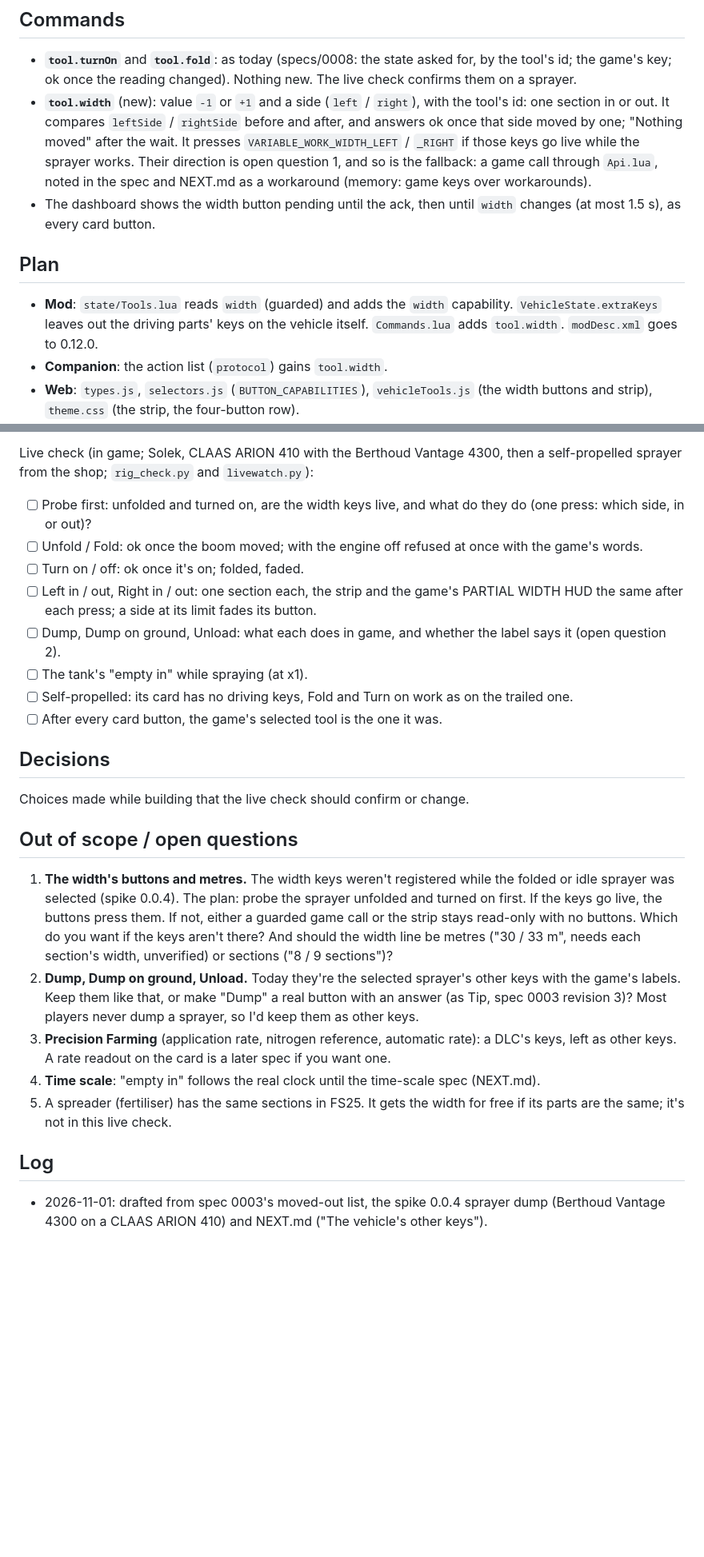
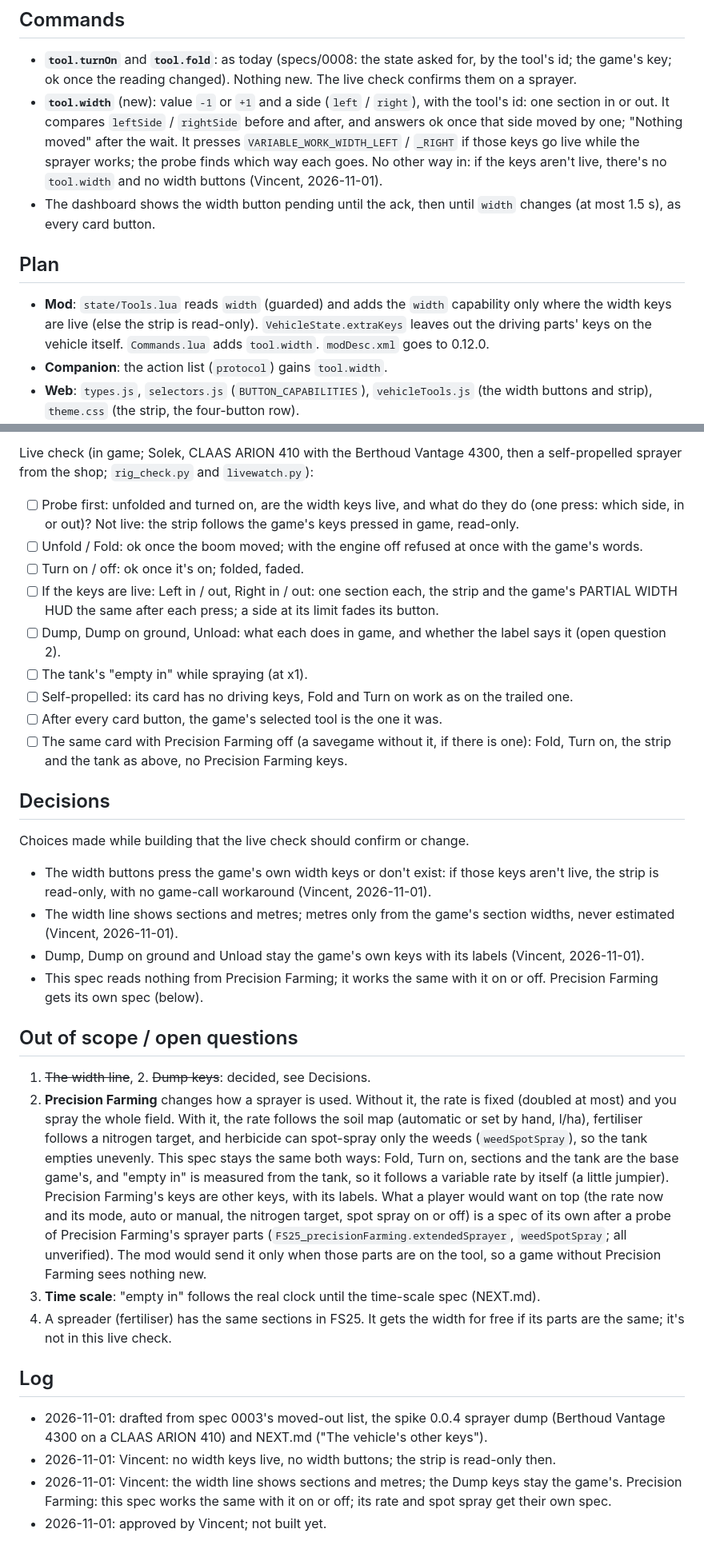
Before and after one commit to Vincent64ify/fs25-companion, a Markdown page: specs/0011-sprayer.md, 2 parts joined by grey strips. Shown at 80% size. Drawn GitHub-style; blank space fills up the shorter version.

Commit message:
Spec 0011: Sprayer approved
Vincent's answers: no width keys live, no width buttons (the strip is
read-only, no game-call workaround); the width line shows sections and
metres, metres only from the game's section widths; Dump, Dump on
ground and Unload stay the game's own keys. The spec works the same
with Precision Farming on or off; its rate and spot spray get their own
spec. Not built yet.

Co-Authored-By: Claude Opus 5.5 <noreply@anthropic.com>

```diff
--- a/specs/0011-sprayer.md
+++ b/specs/0011-sprayer.md
@@ -104,16 +111,17 @@ Game API names used:
   `leftSide` / `rightSide` before and after, and answers ok once that side
   moved by one; "Nothing moved" after the wait. It presses
   `VARIABLE_WORK_WIDTH_LEFT` / `_RIGHT` if those keys go live while the
-  sprayer works. Their direction is open question 1, and so is the
-  fallback: a game call through `Api.lua`, noted in the spec and NEXT.md
-  as a workaround (memory: game keys over workarounds).
+  sprayer works; the probe finds which way each goes. No other way in:
+  if the keys aren't live, there's no `tool.width` and no width buttons
+  (Vincent, 2026-11-01).
 - The dashboard shows the width button pending until the ack, then until
   `width` changes (at most 1.5 s), as every card button.
 
 ## Plan
 
 - **Mod**: `state/Tools.lua` reads `width` (guarded) and adds the `width`
-  capability. `VehicleState.extraKeys` leaves out the driving parts' keys
+  capability only where the width keys are live (else the strip is
+  read-only). `VehicleState.extraKeys` leaves out the driving parts' keys
   on the vehicle itself. `Commands.lua` adds `tool.width`. `modDesc.xml`
   goes to 0.12.0.
 - **Companion**: the action list (`protocol`) gains `tool.width`.
@@ -156,11 +165,12 @@ Live check (in game; Solek, CLAAS ARION 410 with the Berthoud Vantage
 4300, then a self-propelled sprayer from the shop; `rig_check.py` and
 `livewatch.py`):
 - [ ] Probe first: unfolded and turned on, are the width keys live, and
-  what do they do (one press: which side, in or out)?
+  what do they do (one press: which side, in or out)? Not live: the
+  strip follows the game's keys pressed in game, read-only.
 - [ ] Unfold / Fold: ok once the boom moved; with the engine off refused
   at once with the game's words.
 - [ ] Turn on / off: ok once it's on; folded, faded.
-- [ ] Left in / out, Right in / out: one section each, the strip and the
+- [ ] If the keys are live: Left in / out, Right in / out: one section each, the strip and the
   game's PARTIAL WIDTH HUD the same after each press; a side at its limit
   fades its button.
 - [ ] Dump, Dump on ground, Unload: what each does in game, and whether
@@ -169,27 +179,42 @@ Live check (in game; Solek, CLAAS ARION 410 with the Berthoud Vantage
 - [ ] Self-propelled: its card has no driving keys, Fold and Turn on work
   as on the trailed one.
 - [ ] After every card button, the game's selected tool is the one it was.
+- [ ] The same card with Precision Farming off (a savegame without it,
+  if there is one): Fold, Turn on, the strip and the tank as above, no
+  Precision Farming keys.
 
 ## Decisions
 
 Choices made while building that the live check should confirm or change.
 
+- The width buttons press the game's own width keys or don't exist: if
+  those keys aren't live, the strip is read-only, with no game-call
+  workaround (Vincent, 2026-11-01).
+- The width line shows sections and metres; metres only from the game's
+  section widths, never estimated (Vincent, 2026-11-01).
+- Dump, Dump on ground and Unload stay the game's own keys with its
+  labels (Vincent, 2026-11-01).
+- This spec reads nothing from Precision Farming; it works the same with
+  it on or off. Precision Farming gets its own spec (below).
+
 ## Out of scope / open questions
 
-1. **The width's buttons and metres.** The width keys weren't registered
-   while the folded or idle sprayer was selected (spike 0.0.4). The plan:
-   probe the sprayer unfolded and turned on first. If the keys go live,
-   the buttons press them. If not, either a guarded game call or the
-   strip stays read-only with no buttons. Which do you want if the keys
-   aren't there? And should the width line be metres ("30 / 33 m", needs
-   each section's width, unverified) or sections ("8 / 9 sections")?
-2. **Dump, Dump on ground, Unload.** Today they're the selected sprayer's
-   other keys with the game's labels. Keep them like that, or make "Dump"
-   a real button with an answer (as Tip, spec 0003 revision 3)? Most
-   players never dump a sprayer, so I'd keep them as other keys.
-3. **Precision Farming** (application rate, nitrogen reference,
-   automatic rate): a DLC's keys, left as other keys. A rate readout on
-   the card is a later spec if you want one.
+1. ~~The width line~~, 2. ~~Dump keys~~: decided, see Decisions.
+3. **Precision Farming** changes how a sprayer is used. Without it, the
+   rate is fixed (doubled at most) and you spray the whole field. With
+   it, the rate follows the soil map (automatic or set by hand, l/ha),
+   fertiliser follows a nitrogen target, and herbicide can spot-spray
+   only the weeds (`weedSpotSpray`), so the tank empties unevenly. This
+   spec stays the same both ways: Fold, Turn on, sections and the tank
+   are the base game's, and "empty in" is measured from the tank, so it
+   follows a variable rate by itself (a little jumpier). Precision
+   Farming's keys are other keys, with its labels. What a player would
+   want on top (the rate now and its mode, auto or manual, the nitrogen
+   target, spot spray on or off) is a spec of its own after a probe of
+   Precision Farming's sprayer parts (`FS25_precisionFarming.extendedSprayer`,
+   `weedSpotSpray`; all unverified). The mod would send it only when
+   those parts are on the tool, so a game without Precision Farming
+   sees nothing new.
 4. **Time scale**: "empty in" follows the real clock until the time-scale
    spec (NEXT.md).
 5. A spreader (fertiliser) has the same sections in FS25. It gets the
@@ -200,3 +225,9 @@ Choices made while building that the live check should confirm or change.
 - 2026-11-01: drafted from spec 0003's moved-out list, the spike 0.0.4
   sprayer dump (Berthoud Vantage 4300 on a CLAAS ARION 410) and NEXT.md
   ("The vehicle's other keys").
+- 2026-11-01: Vincent: no width keys live, no width buttons; the strip is
+  read-only then.
+- 2026-11-01: Vincent: the width line shows sections and metres; the Dump
+  keys stay the game's. Precision Farming: this spec works the same with
+  it on or off; its rate and spot spray get their own spec.
+- 2026-11-01: approved by Vincent; not built yet.
```
Also changed, not shown: other parts of specs/0011-sprayer.md (+22 -14 lines), specs/README.md (+1 -1 lines).
